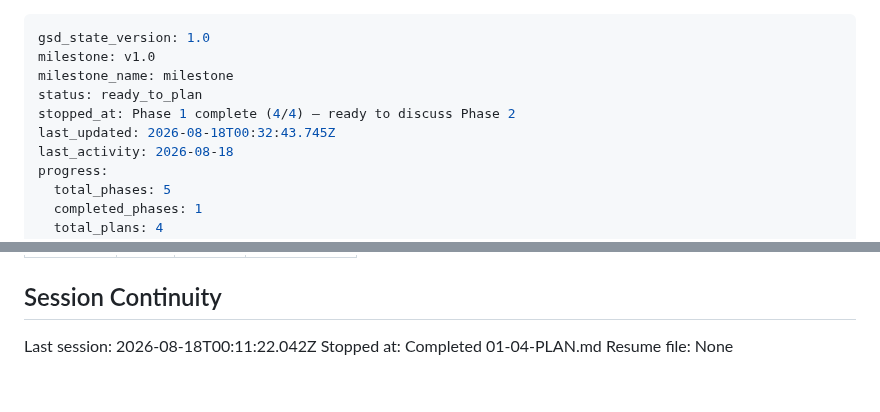
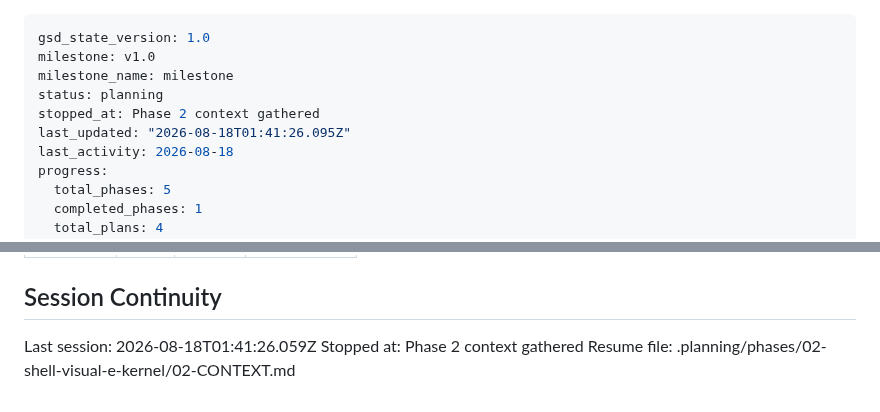
Before and after one commit to ToNiauM/django-app-template, a Markdown page: .planning/STATE.md, 2 parts joined by grey strips. Rendered like a GitHub page.

Commit message:
docs(state): record phase 2 context session

```diff
--- a/.planning/STATE.md
+++ b/.planning/STATE.md
@@ -2,9 +2,9 @@
 gsd_state_version: 1.0
 milestone: v1.0
 milestone_name: milestone
-status: ready_to_plan
-stopped_at: Phase 1 complete (4/4) — ready to discuss Phase 2
-last_updated: 2026-08-18T00:32:43.745Z
+status: planning
+stopped_at: Phase 2 context gathered
+last_updated: "2026-08-18T01:41:26.095Z"
 last_activity: 2026-08-18
 progress:
   total_phases: 5
@@ -94,6 +94,6 @@ Items acknowledged and carried forward from previous milestone close:
 
 ## Session Continuity
 
-Last session: 2026-08-18T00:11:22.042Z
-Stopped at: Completed 01-04-PLAN.md
-Resume file: None
+Last session: 2026-08-18T01:41:26.059Z
+Stopped at: Phase 2 context gathered
+Resume file: .planning/phases/02-shell-visual-e-kernel/02-CONTEXT.md
```
